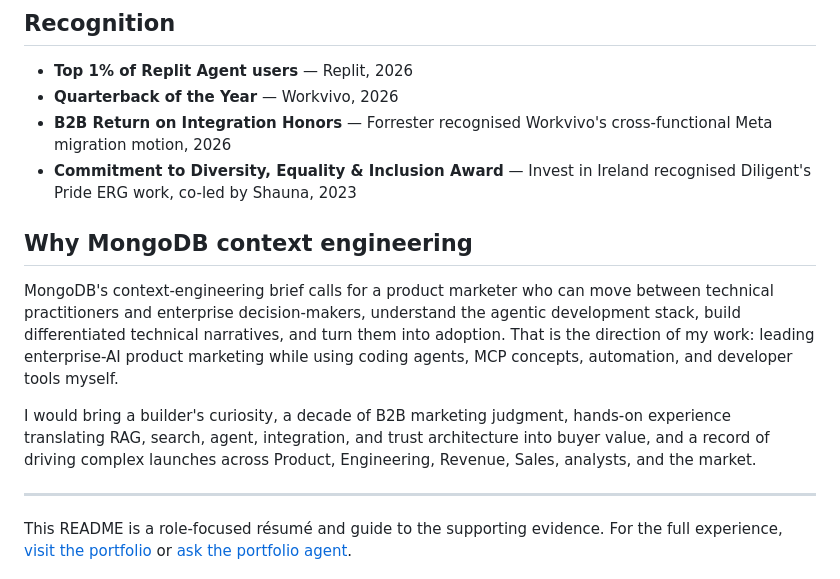
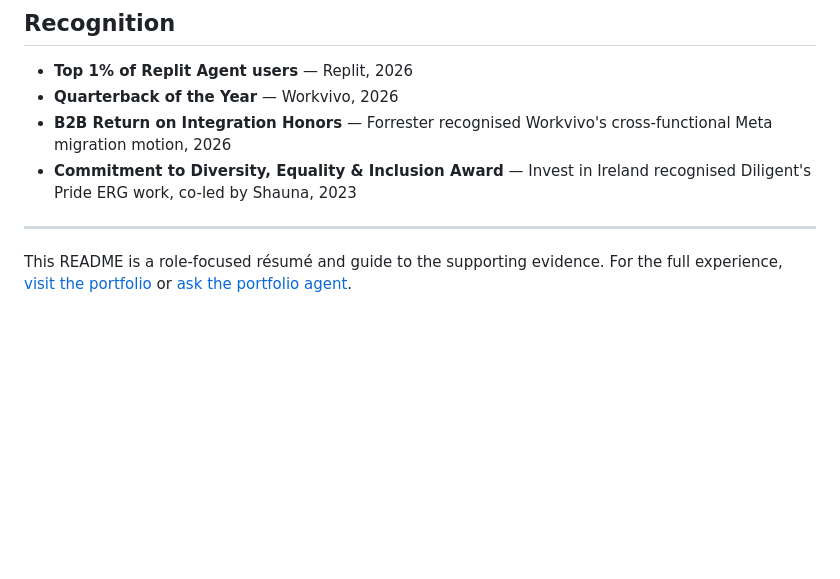
Before and after one commit to shaunaleebrennan/shauna-ai-portfolio, a Markdown page: README.md, the part around the change. Drawn GitHub-style; blank space fills up the shorter version.

Commit message:
Remove role-specific MongoDB pitch

```diff
--- a/README.md
+++ b/README.md
@@ -98,12 +98,6 @@ Start here:
 - **B2B Return on Integration Honors** — Forrester recognised Workvivo's cross-functional Meta migration motion, 2026
 - **Commitment to Diversity, Equality & Inclusion Award** — Invest in Ireland recognised Diligent's Pride ERG work, co-led by Shauna, 2023
 
-## Why MongoDB context engineering
-
-MongoDB's context-engineering brief calls for a product marketer who can move between technical practitioners and enterprise decision-makers, understand the agentic development stack, build differentiated technical narratives, and turn them into adoption. That is the direction of my work: leading enterprise-AI product marketing while using coding agents, MCP concepts, automation, and developer tools myself.
-
-I would bring a builder's curiosity, a decade of B2B marketing judgment, hands-on experience translating RAG, search, agent, integration, and trust architecture into buyer value, and a record of driving complex launches across Product, Engineering, Revenue, Sales, analysts, and the market.
-
 ---
 
 This README is a role-focused résumé and guide to the supporting evidence. For the full experience, [visit the portfolio](https://shaunaleebrennan.github.io/shauna-ai-portfolio/) or [ask the portfolio agent](https://shaunaleebrennan.github.io/shauna-ai-portfolio/#ask).
```
